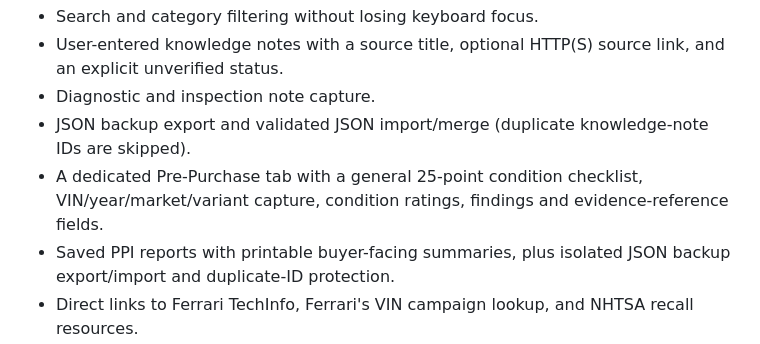
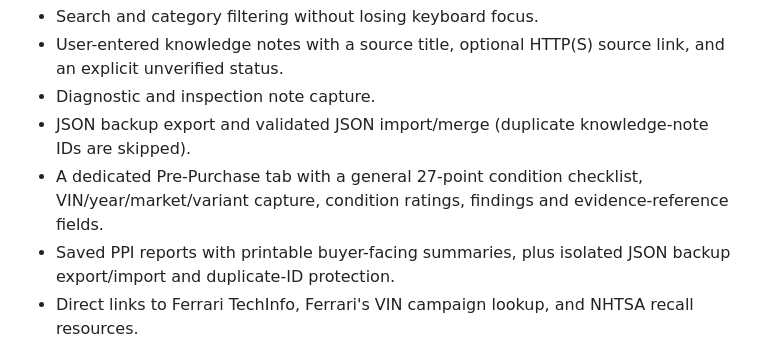
Before and after one commit to ccgg-cell/cavallino-logbook, a Markdown page: SPECIALIST-CENTER-README.md, the part around the change. Rendered like a GitHub page.

Commit message:
Correct PPI checklist item count

```diff
--- a/SPECIALIST-CENTER-README.md
+++ b/SPECIALIST-CENTER-README.md
@@ -6,7 +6,7 @@ The Specialist Center is integrated as a separate tab in the existing single-pag
 - User-entered knowledge notes with a source title, optional HTTP(S) source link, and an explicit unverified status.
 - Diagnostic and inspection note capture.
 - JSON backup export and validated JSON import/merge (duplicate knowledge-note IDs are skipped).
-- A dedicated Pre-Purchase tab with a general 25-point condition checklist, VIN/year/market/variant capture, condition ratings, findings and evidence-reference fields.
+- A dedicated Pre-Purchase tab with a general 27-point condition checklist, VIN/year/market/variant capture, condition ratings, findings and evidence-reference fields.
 - Saved PPI reports with printable buyer-facing summaries, plus isolated JSON backup export/import and duplicate-ID protection.
 - Direct links to Ferrari TechInfo, Ferrari's VIN campaign lookup, and NHTSA recall resources.
 - A separate browser storage key: `cavallino_specialist_center_v1`.
```
